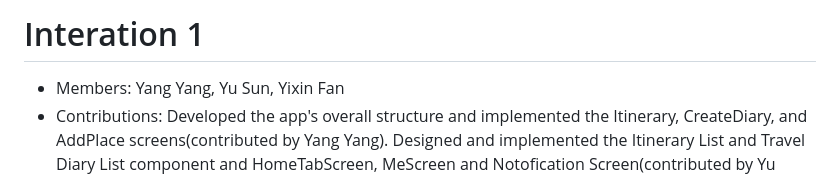
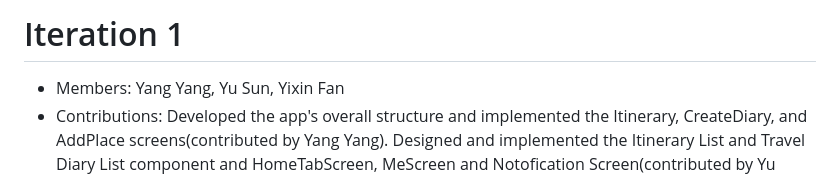
Before and after one commit to lashinamy2022/CS5520-Assignment3, a Markdown page: README.md, the part around the change. GitHub-like rendering.

```diff
--- a/README.md
+++ b/README.md
@@ -1,4 +1,4 @@
-# Interation 1
+# Iteration 1
 
 - Members: Yang Yang, Yu Sun, Yixin Fan
 - Contributions: Developed the app's overall structure and implemented the Itinerary, CreateDiary, and AddPlace screens(contributed by Yang Yang).
```
